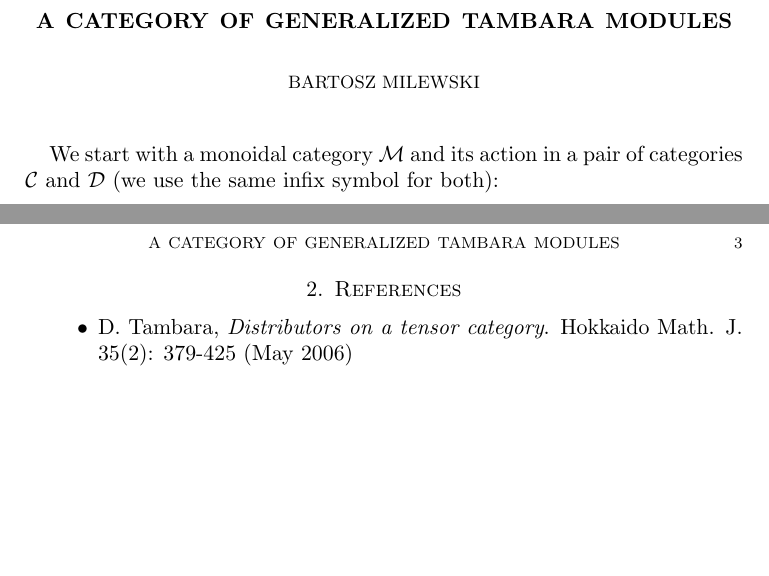
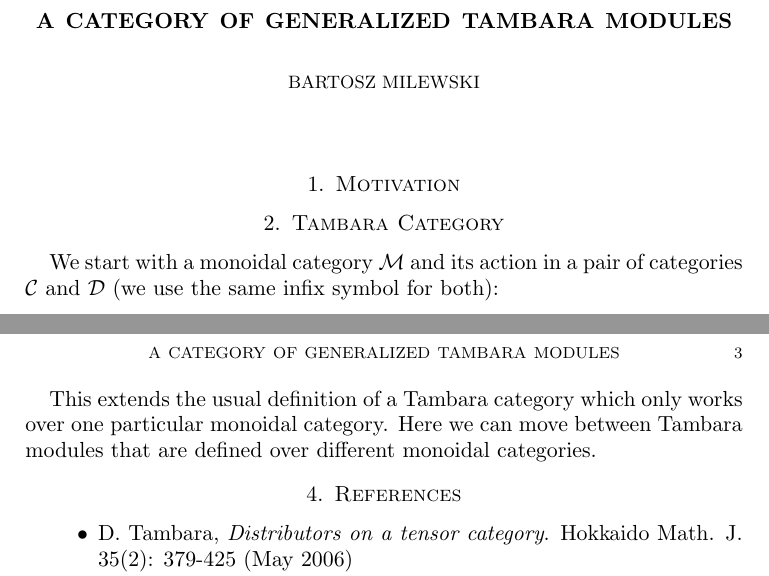
Before and after one commit to BartoszMilewski/PolyLens, a LaTeX paper (Tambara.tex): two parts of pages 1 and 3 of 3, joined at a grey line, cut so that both start at the same text, the shorter picture padded with empty space. Compiled offline with pdfLaTeX.

Commit message:
Update Tambara.tex

```diff
--- a/Tambara.tex
+++ b/Tambara.tex
@@ -24,6 +24,10 @@
 \title{A Category of Generalized Tambara Modules}
 \begin{document}
 \maketitle{}
+
+\section{Motivation}
+
+\section{Tambara Category}
 
 We start with a monoidal category $\cat M$ and its action in a pair of categories $\cat C$ and $ \cat D$ (we use the same infix symbol for both):
 \begin{align*}
@@ -142,6 +146,8 @@ satisfying the following coherence conditions:
  \end{tikzcd}
 \]
 
+This extends the usual definition of a Tambara category which only works over one particular monoidal category. Here we can move between Tambara modules that are defined over different monoidal categories.
+
 \section{References}
 
 \begin{itemize}
```
